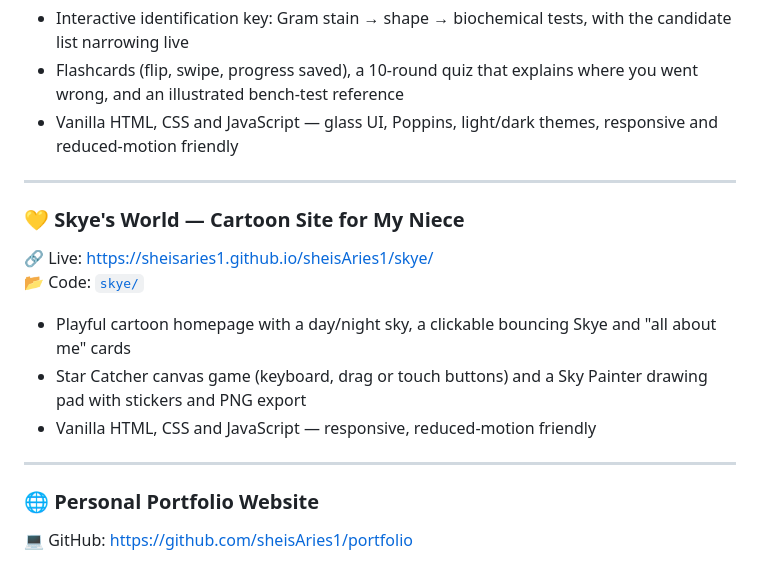
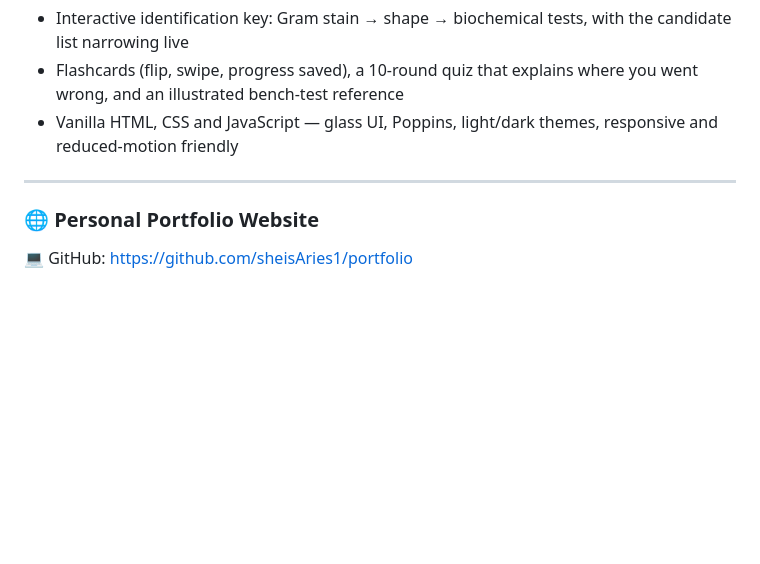
Before and after one commit to sheisAries1/sheisAries1, a Markdown page: README.md, the part around the change. Rendered like a GitHub page; blank space fills up the shorter version.

Commit message:
Remove Skye's World project section from README
Removed project details for Skye's World from README.

```diff
--- a/README.md
+++ b/README.md
@@ -68,15 +68,6 @@ Responsive Design, REST APIs, Cross-Browser Compatibility
 
 ---
 
-### 💛 Skye's World — Cartoon Site for My Niece
-🔗 Live: https://sheisaries1.github.io/sheisAries1/skye/
-📂 Code: [`skye/`](skye/)
-- Playful cartoon homepage with a day/night sky, a clickable bouncing Skye and "all about me" cards
-- Star Catcher canvas game (keyboard, drag or touch buttons) and a Sky Painter drawing pad with stickers and PNG export
-- Vanilla HTML, CSS and JavaScript — responsive, reduced-motion friendly
-
----
-
 ### 🌐 Personal Portfolio Website
 💻 GitHub: https://github.com/sheisAries1/portfolio
 - Fully responsive portfolio website
```
